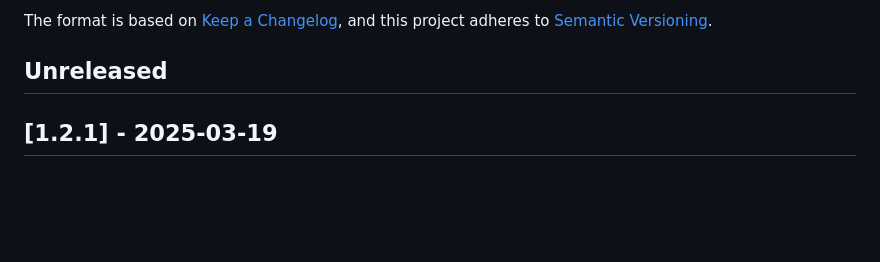
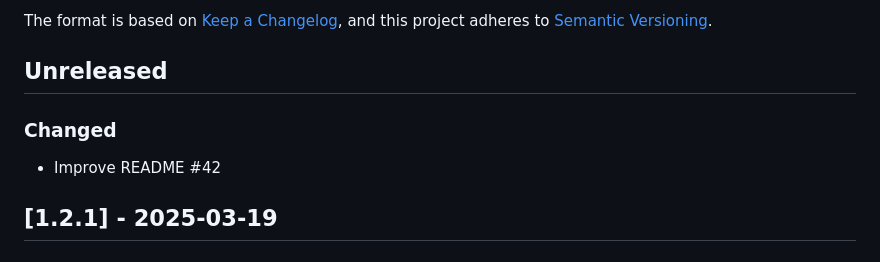
Before and after one commit to XXII-AI/Lours, a Markdown page: CHANGELOG.md, the part around the change. Rendered like a GitHub page; blank space fills up the shorter version.

```diff
--- a/CHANGELOG.md
+++ b/CHANGELOG.md
@@ -6,6 +6,10 @@ The format is based on [Keep a Changelog](https://keepachangelog.com/en/1.0.0/),
 and this project adheres to [Semantic Versioning](https://semver.org/spec/v2.0.0.html).
 
 ## Unreleased
+
+### Changed
+
+- Improve README #42
 
 ## [1.2.1] - 2025-03-19
 
```
Also changed, not shown: README.md (+59 -25 lines), docs/_static/annot_df.png (added), docs/_static/image_df.png (added), 1 other file.
